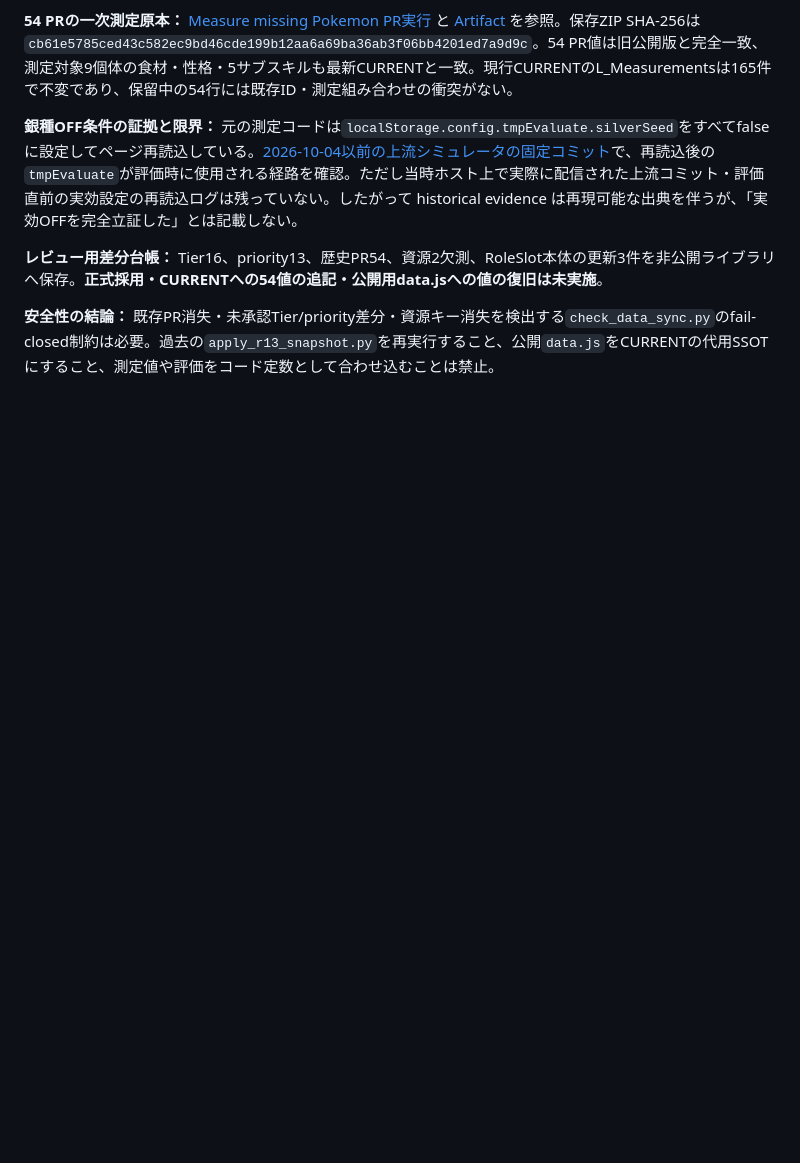
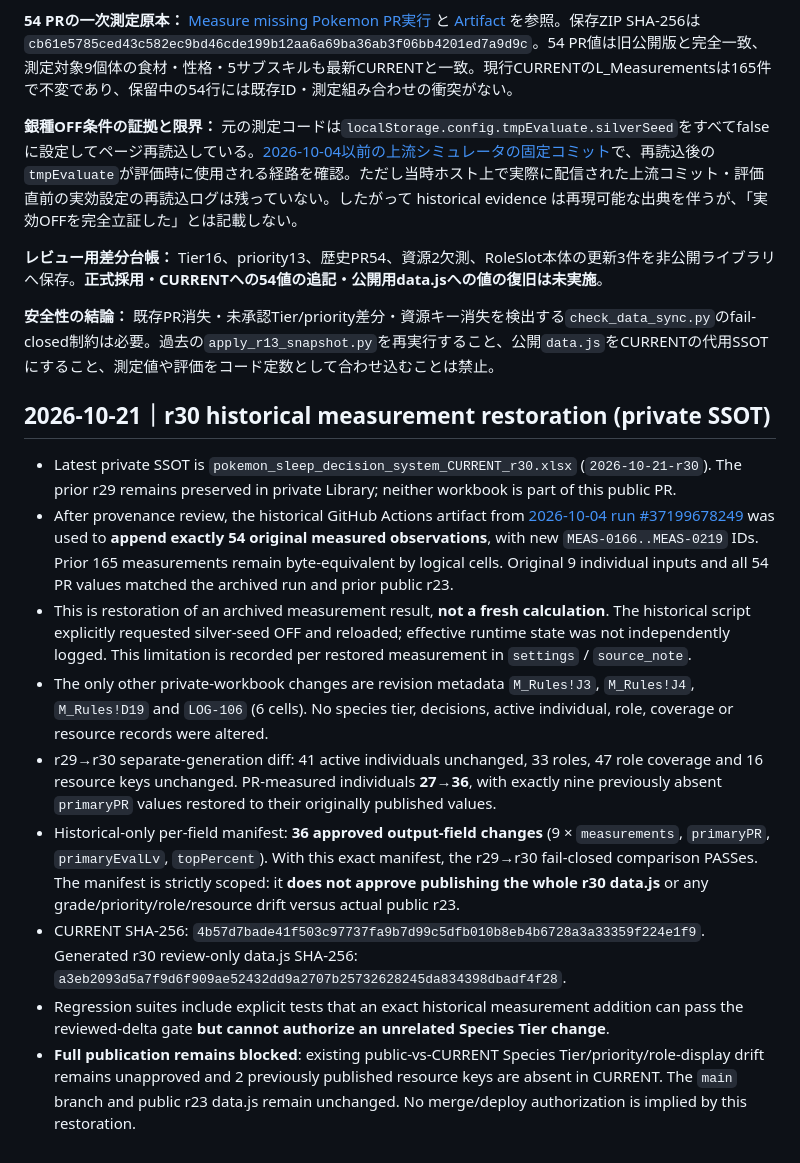
Before and after one commit to taka-0223/pokemon-sleep-hub, a Markdown page: docs/DB01_R26_SYNC_AUDIT.md, the part around the change. Rendered like a GitHub page; blank space fills up the shorter version.

Commit message:
Document r30 historical PR backfill and distinct deployment gate

```diff
--- a/docs/DB01_R26_SYNC_AUDIT.md
+++ b/docs/DB01_R26_SYNC_AUDIT.md
@@ -85,3 +85,15 @@
 **レビュー用差分台帳：** Tier16、priority13、歴史PR54、資源2欠測、RoleSlot本体の更新3件を非公開ライブラリへ保存。**正式採用・CURRENTへの54値の追記・公開用data.jsへの値の復旧は未実施**。
 
 **安全性の結論：** 既存PR消失・未承認Tier/priority差分・資源キー消失を検出する`check_data_sync.py`のfail-closed制約は必要。過去の`apply_r13_snapshot.py`を再実行すること、公開`data.js`をCURRENTの代用SSOTにすること、測定値や評価をコード定数として合わせ込むことは禁止。
+
+## 2026-10-21｜r30 historical measurement restoration (private SSOT)
+
+- Latest private SSOT is `pokemon_sleep_decision_system_CURRENT_r30.xlsx` (`2026-10-21-r30`). The prior r29 remains preserved in private Library; neither workbook is part of this public PR.
+- After provenance review, the historical GitHub Actions artifact from [2026-10-04 run #37199678249](https://github.com/taka-0223/pokemon-sleep-hub/actions/runs/37199678249) was used to **append exactly 54 original measured observations**, with new `MEAS-0166..MEAS-0219` IDs. Prior 165 measurements remain byte-equivalent by logical cells. Original 9 individual inputs and all 54 PR values matched the archived run and prior public r23.
+- This is restoration of an archived measurement result, **not a fresh calculation**. The historical script explicitly requested silver-seed OFF and reloaded; effective runtime state was not independently logged. This limitation is recorded per restored measurement in `settings` / `source_note`.
+- The only other private-workbook changes are revision metadata `M_Rules!J3`, `M_Rules!J4`, `M_Rules!D19` and `LOG-106` (6 cells). No species tier, decisions, active individual, role, coverage or resource records were altered.
+- r29→r30 separate-generation diff: 41 active individuals unchanged, 33 roles, 47 role coverage and 16 resource keys unchanged. PR-measured individuals **27→36**, with exactly nine previously absent `primaryPR` values restored to their originally published values.
+- Historical-only per-field manifest: **36 approved output-field changes** (9 × `measurements`, `primaryPR`, `primaryEvalLv`, `topPercent`). With this exact manifest, the r29→r30 fail-closed comparison PASSes. The manifest is strictly scoped: it **does not approve publishing the whole r30 data.js** or any grade/priority/role/resource drift versus actual public r23.
+- CURRENT SHA-256: `4b57d7bade41f503c97737fa9b7d99c5dfb010b8eb4b6728a3a33359f224e1f9`. Generated r30 review-only data.js SHA-256: `a3eb2093d5a7f9d6f909ae52432dd9a2707b25732628245da834398dbadf4f28`.
+- Regression suites include explicit tests that an exact historical measurement addition can pass the reviewed-delta gate **but cannot authorize an unrelated Species Tier change**.
+- **Full publication remains blocked**: existing public-vs-CURRENT Species Tier/priority/role-display drift remains unapproved and 2 previously published resource keys are absent in CURRENT. The `main` branch and public r23 data.js remain unchanged. No merge/deploy authorization is implied by this restoration.
```
